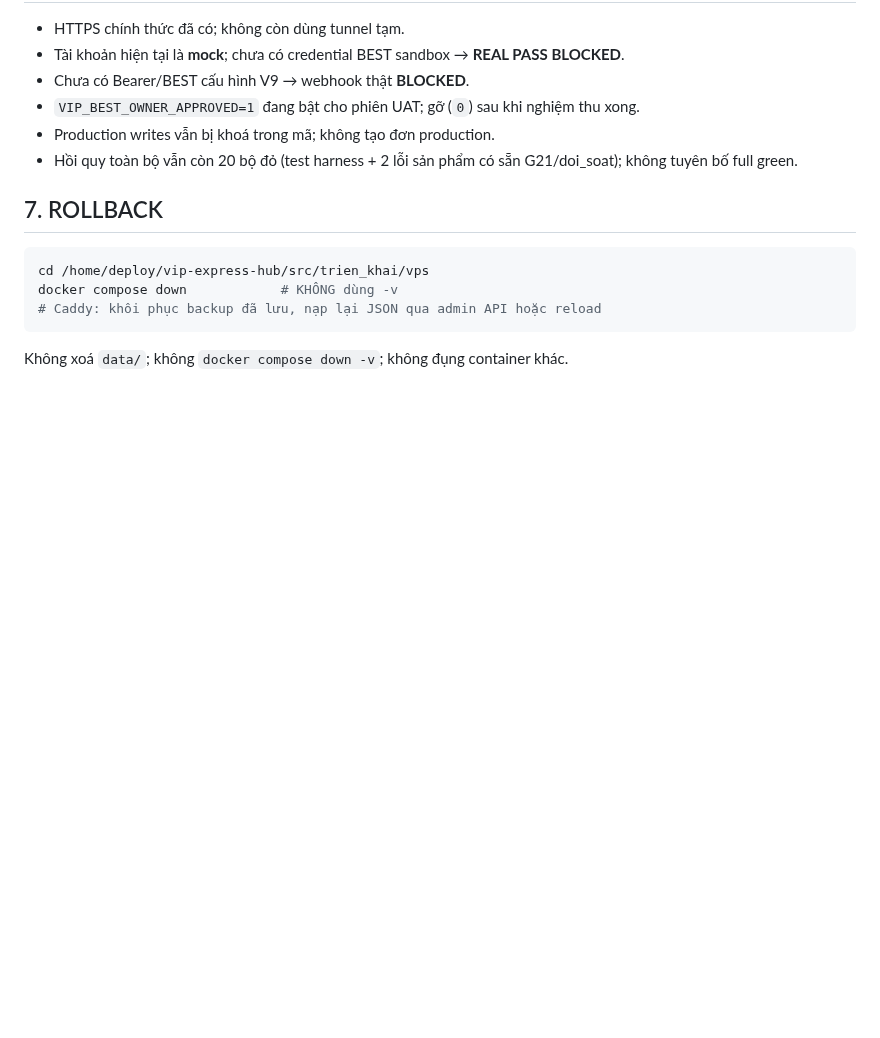
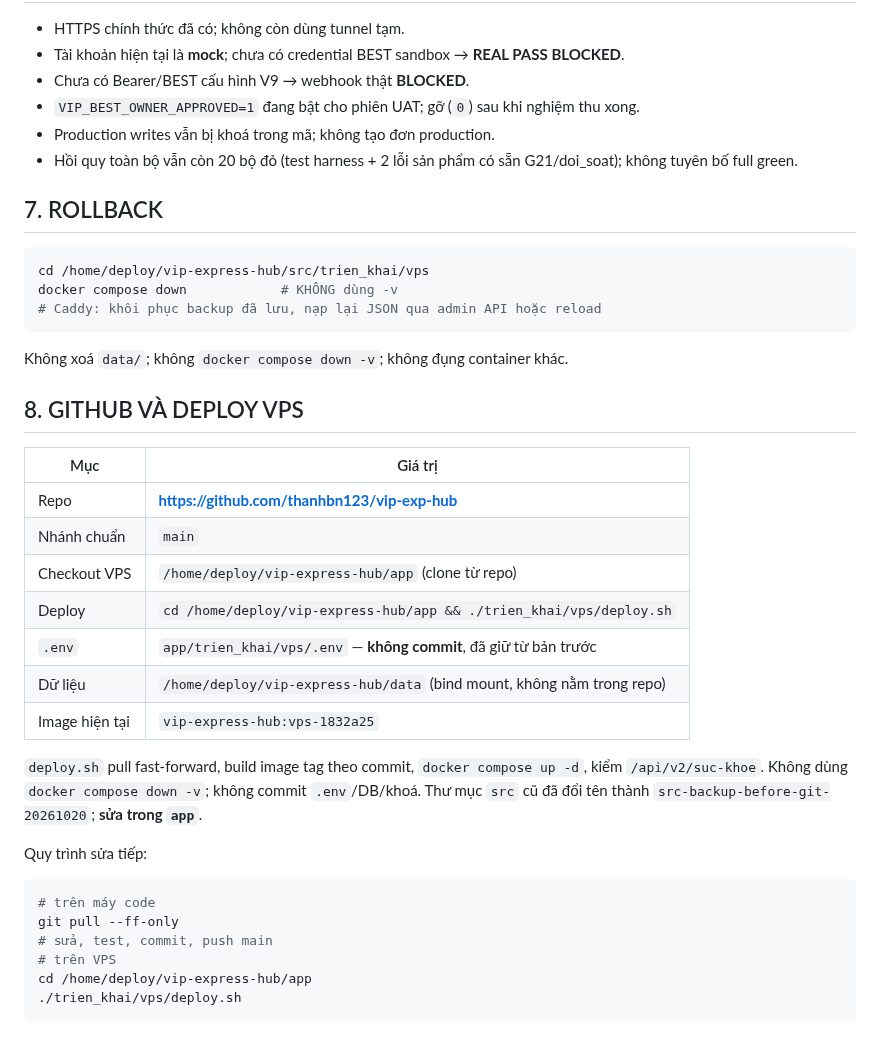
Before and after one commit to thanhbn123/vip-exp-hub, a Markdown page: docs/BEST_EXPRESS_LIVE_UAT.md, the part around the change. Rendered like a GitHub page; blank space fills up the shorter version.

Commit message:
Docs: GitHub repo và quy trình deploy VPS

````diff
--- a/docs/BEST_EXPRESS_LIVE_UAT.md
+++ b/docs/BEST_EXPRESS_LIVE_UAT.md
@@ -111,3 +111,29 @@ docker compose down            # KHÔNG dùng -v
 # Caddy: khôi phục backup đã lưu, nạp lại JSON qua admin API hoặc reload
 ```
 Không xoá `data/`; không `docker compose down -v`; không đụng container khác.
+
+## 8. GITHUB VÀ DEPLOY VPS
+
+| Mục | Giá trị |
+|---|---|
+| Repo | **https://github.com/thanhbn123/vip-exp-hub** |
+| Nhánh chuẩn | `main` |
+| Checkout VPS | `/home/deploy/vip-express-hub/app` (clone từ repo) |
+| Deploy | `cd /home/deploy/vip-express-hub/app && ./trien_khai/vps/deploy.sh` |
+| `.env` | `app/trien_khai/vps/.env` — **không commit**, đã giữ từ bản trước |
+| Dữ liệu | `/home/deploy/vip-express-hub/data` (bind mount, không nằm trong repo) |
+| Image hiện tại | `vip-express-hub:vps-1832a25` |
+
+`deploy.sh` pull fast-forward, build image tag theo commit, `docker compose up -d`, kiểm
+`/api/v2/suc-khoe`. Không dùng `docker compose down -v`; không commit `.env`/DB/khoá.
+Thư mục `src` cũ đã đổi tên thành `src-backup-before-git-20261020`; **sửa trong `app`**.
+
+Quy trình sửa tiếp:
+```sh
+# trên máy code
+git pull --ff-only
+# sửa, test, commit, push main
+# trên VPS
+cd /home/deploy/vip-express-hub/app
+./trien_khai/vps/deploy.sh
+```
````
